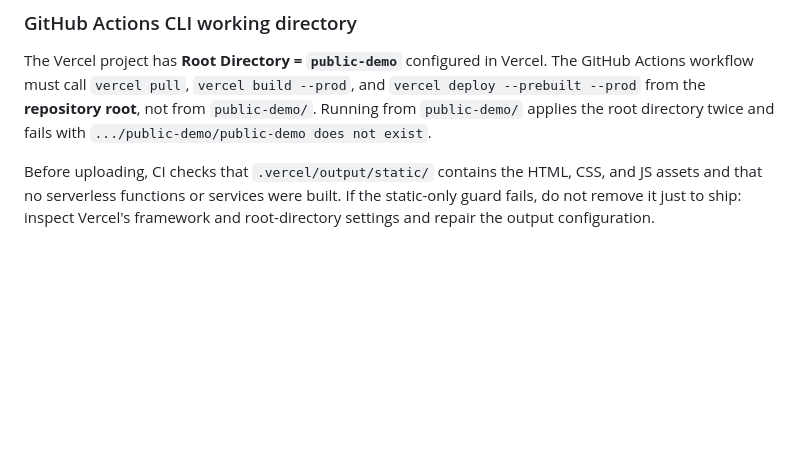
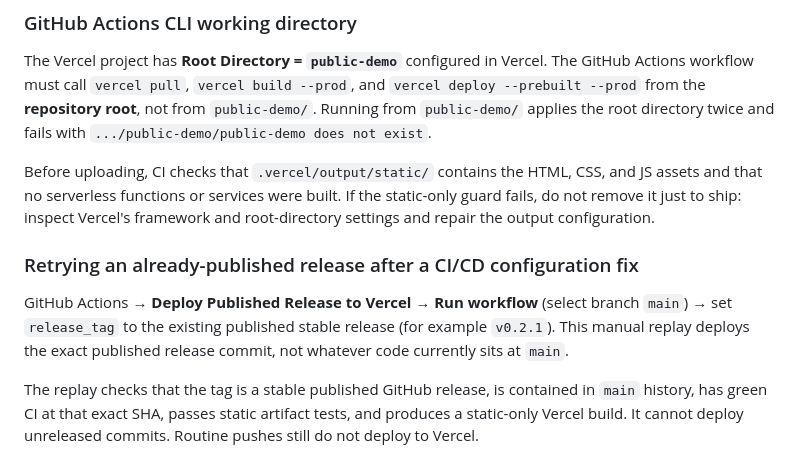
Before and after one commit to glaucojrcarvalho/store-geofence-mvp, a Markdown page: public-demo/README.md, the part around the change. GitHub-like rendering; blank space fills up the shorter version.

Commit message:
docs: add safe manual replay for existing published releases

```diff
--- a/public-demo/README.md
+++ b/public-demo/README.md
@@ -67,3 +67,15 @@ Before uploading, CI checks that `.vercel/output/static/` contains the HTML,
 CSS, and JS assets and that no serverless functions or services were built.
 If the static-only guard fails, do not remove it just to ship: inspect Vercel's
 framework and root-directory settings and repair the output configuration.
+
+### Retrying an already-published release after a CI/CD configuration fix
+
+GitHub Actions → **Deploy Published Release to Vercel** → **Run workflow**
+(select branch `main`) → set `release_tag` to the existing published stable
+release (for example `v0.2.1`). This manual replay deploys the exact
+published release commit, not whatever code currently sits at `main`.
+
+The replay checks that the tag is a stable published GitHub release, is
+contained in `main` history, has green CI at that exact SHA, passes static
+artifact tests, and produces a static-only Vercel build. It cannot deploy
+unreleased commits. Routine pushes still do not deploy to Vercel.
```
